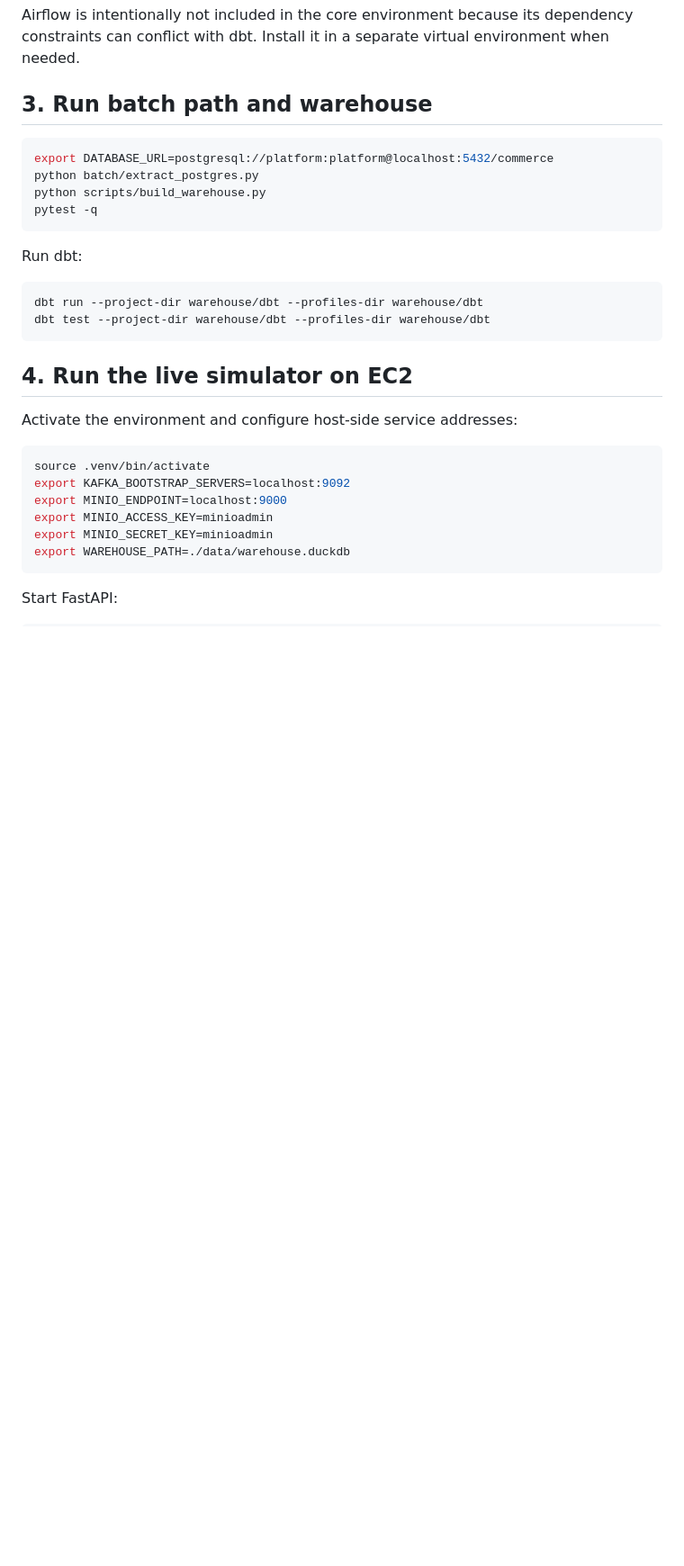
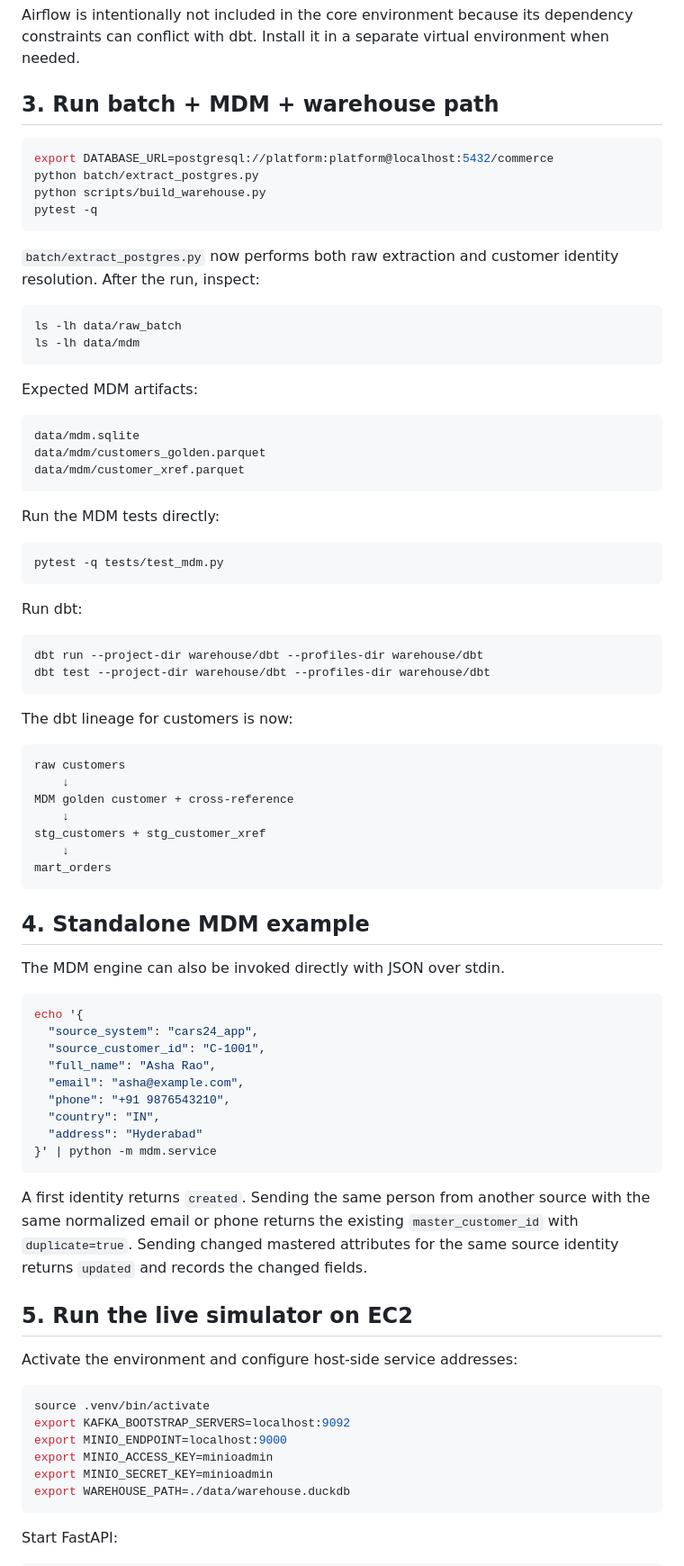
Before and after one commit to Hackveda/Enterprise-Data-Platform-Modernization-Cloud-Native-Lakehouse-Real-Time-Streaming-and-Governance, a Markdown page: README.md, the part around one of its changes. Shown at 90% size. Drawn GitHub-style; blank space fills up the shorter version.

Commit message:
Document integrated MDM golden record flow

````diff
--- a/README.md
+++ b/README.md
@@ -84,13 +144,34 @@ pip install -r requirements.txt
 
 Airflow is intentionally not included in the core environment because its dependency constraints can conflict with dbt. Install it in a separate virtual environment when needed.
 
-## 3. Run batch path and warehouse
+## 3. Run batch + MDM + warehouse path
 
 ```bash
 export DATABASE_URL=postgresql://platform:platform@localhost:5432/commerce
 python batch/extract_postgres.py
 python scripts/build_warehouse.py
 pytest -q
+```
+
+`batch/extract_postgres.py` now performs both raw extraction and customer identity resolution. After the run, inspect:
+
+```bash
+ls -lh data/raw_batch
+ls -lh data/mdm
+```
+
+Expected MDM artifacts:
+
+```text
+data/mdm.sqlite
+data/mdm/customers_golden.parquet
+data/mdm/customer_xref.parquet
+```
+
+Run the MDM tests directly:
+
+```bash
+pytest -q tests/test_mdm.py
 ```
 
 Run dbt:
@@ -100,7 +181,37 @@ dbt run --project-dir warehouse/dbt --profiles-dir warehouse/dbt
 dbt test --project-dir warehouse/dbt --profiles-dir warehouse/dbt
 ```
 
-## 4. Run the live simulator on EC2
+The dbt lineage for customers is now:
+
+```text
+raw customers
+    ↓
+MDM golden customer + cross-reference
+    ↓
+stg_customers + stg_customer_xref
+    ↓
+mart_orders
+```
+
+## 4. Standalone MDM example
+
+The MDM engine can also be invoked directly with JSON over stdin.
+
+```bash
+echo '{
+  "source_system": "cars24_app",
+  "source_customer_id": "C-1001",
+  "full_name": "Asha Rao",
+  "email": "asha@example.com",
+  "phone": "+91 9876543210",
+  "country": "IN",
+  "address": "Hyderabad"
+}' | python -m mdm.service
+```
+
+A first identity returns `created`. Sending the same person from another source with the same normalized email or phone returns the existing `master_customer_id` with `duplicate=true`. Sending changed mastered attributes for the same source identity returns `updated` and records the changed fields.
+
+## 5. Run the live simulator on EC2
 
 Activate the environment and configure host-side service addresses:
 
````
Also changed, not shown: other parts of README.md (+72 -8 lines).
